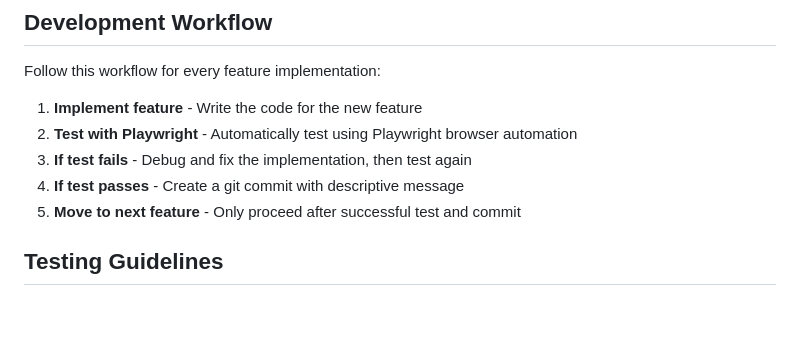
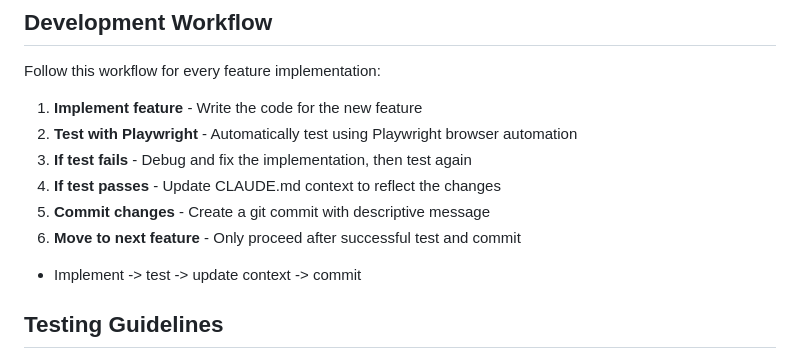
Before and after one commit to YPD-justin/is-flappybird, a Markdown page: CLAUDE.md, the part around the change. GitHub-like rendering; blank space fills up the shorter version.

Commit message:
docs: Update development workflow to include context updates
- Add step 4: Update CLAUDE.md context after successful tests
- Renumber subsequent steps to maintain flow
- Workflow now: implement -> test -> update context -> commit

This ensures documentation stays in sync with implementation progress.

🤖 Generated with [Claude Code](https://claude.ai/code)

Co-Authored-By: Claude <noreply@anthropic.com>

```diff
--- a/CLAUDE.md
+++ b/CLAUDE.md
@@ -147,8 +147,10 @@ Follow this workflow for every feature implementation:
 1. **Implement feature** - Write the code for the new feature
 2. **Test with Playwright** - Automatically test using Playwright browser automation
 3. **If test fails** - Debug and fix the implementation, then test again
-4. **If test passes** - Create a git commit with descriptive message
-5. **Move to next feature** - Only proceed after successful test and commit
+4. **If test passes** - Update CLAUDE.md context to reflect the changes
+5. **Commit changes** - Create a git commit with descriptive message
+6. **Move to next feature** - Only proceed after successful test and commit
+- Implement -> test -> update context -> commit
 
 ## Testing Guidelines
 - Use Playwright MCP for automated browser testing
```
